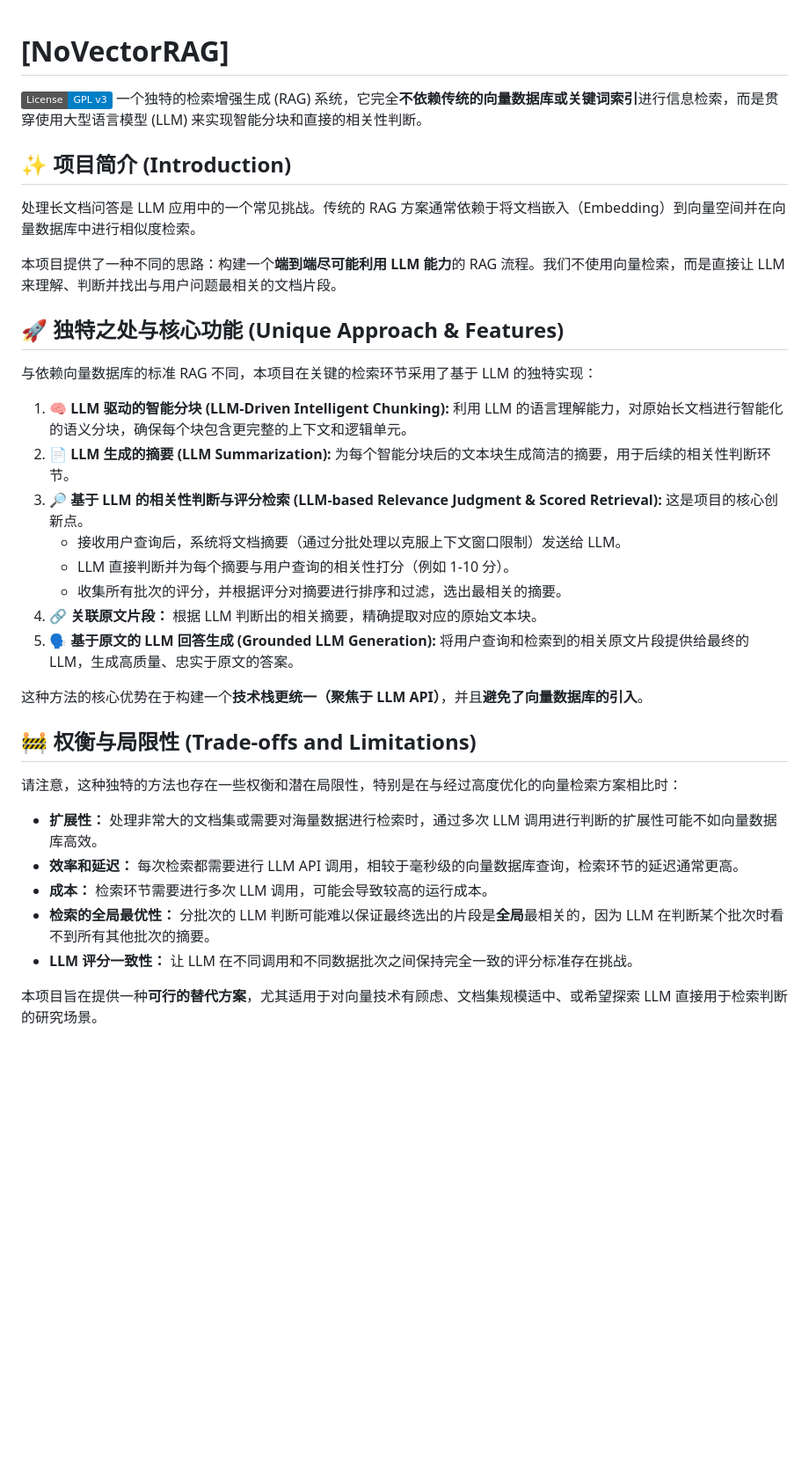
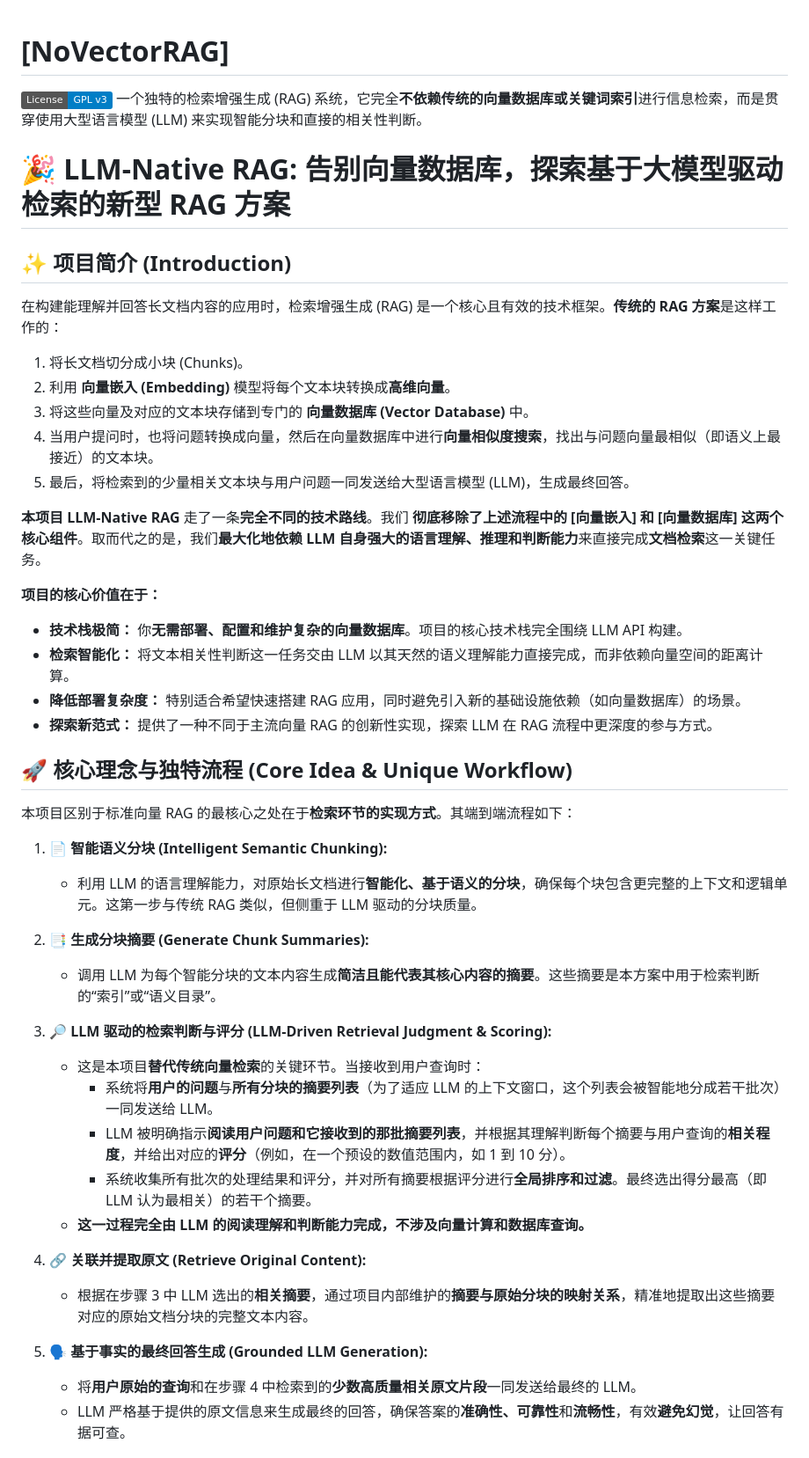
Before and after one commit to wangzhongren/NoVectorRAG, a Markdown page: README.md, the part around the change printed below. Shown: that part at 88% size. Drawn GitHub-style; badges without logos; blank space fills up the shorter version.

```diff
--- a/README.md
+++ b/README.md
@@ -2,35 +2,48 @@
 
 [![License](https://img.shields.io/badge/License-GPL_v3-blue.svg)](https://www.gnu.org/licenses/gpl-3.0) 一个独特的检索增强生成 (RAG) 系统，它完全**不依赖传统的向量数据库或关键词索引**进行信息检索，而是贯穿使用大型语言模型 (LLM) 来实现智能分块和直接的相关性判断。
 
+# 🎉 LLM-Native RAG: 告别向量数据库，探索基于大模型驱动检索的新型 RAG 方案
+
 ## ✨ 项目简介 (Introduction)
 
-处理长文档问答是 LLM 应用中的一个常见挑战。传统的 RAG 方案通常依赖于将文档嵌入（Embedding）到向量空间并在向量数据库中进行相似度检索。
+在构建能理解并回答长文档内容的应用时，检索增强生成 (RAG) 是一个核心且有效的技术框架。**传统的 RAG 方案**是这样工作的：
 
-本项目提供了一种不同的思路：构建一个**端到端尽可能利用 LLM 能力**的 RAG 流程。我们不使用向量检索，而是直接让 LLM 来理解、判断并找出与用户问题最相关的文档片段。
+1.  将长文档切分成小块 (Chunks)。
+2.  利用 **向量嵌入 (Embedding)** 模型将每个文本块转换成**高维向量**。
+3.  将这些向量及对应的文本块存储到专门的 **向量数据库 (Vector Database)** 中。
+4.  当用户提问时，也将问题转换成向量，然后在向量数据库中进行**向量相似度搜索**，找出与问题向量最相似（即语义上最接近）的文本块。
+5.  最后，将检索到的少量相关文本块与用户问题一同发送给大型语言模型 (LLM)，生成最终回答。
 
-## 🚀 独特之处与核心功能 (Unique Approach & Features)
+**本项目 LLM-Native RAG** 走了一条**完全不同的技术路线**。我们 **彻底移除了上述流程中的 [向量嵌入] 和 [向量数据库] 这两个核心组件**。取而代之的是，我们**最大化地依赖 LLM 自身强大的语言理解、推理和判断能力**来直接完成**文档检索**这一关键任务。
 
-与依赖向量数据库的标准 RAG 不同，本项目在关键的检索环节采用了基于 LLM 的独特实现：
+**项目的核心价值在于：**
 
-1.  **🧠 LLM 驱动的智能分块 (LLM-Driven Intelligent Chunking):** 利用 LLM 的语言理解能力，对原始长文档进行智能化的语义分块，确保每个块包含更完整的上下文和逻辑单元。
-2.  **📄 LLM 生成的摘要 (LLM Summarization):** 为每个智能分块后的文本块生成简洁的摘要，用于后续的相关性判断环节。
-3.  **🔎 基于 LLM 的相关性判断与评分检索 (LLM-based Relevance Judgment & Scored Retrieval):** 这是项目的核心创新点。
-    * 接收用户查询后，系统将文档摘要（通过分批处理以克服上下文窗口限制）发送给 LLM。
-    * LLM 直接判断并为每个摘要与用户查询的相关性打分（例如 1-10 分）。
-    * 收集所有批次的评分，并根据评分对摘要进行排序和过滤，选出最相关的摘要。
-4.  **🔗 关联原文片段：** 根据 LLM 判断出的相关摘要，精确提取对应的原始文本块。
-5.  **🗣️ 基于原文的 LLM 回答生成 (Grounded LLM Generation):** 将用户查询和检索到的相关原文片段提供给最终的 LLM，生成高质量、忠实于原文的答案。
+* **技术栈极简：** 你**无需部署、配置和维护复杂的向量数据库**。项目的核心技术栈完全围绕 LLM API 构建。
+* **检索智能化：** 将文本相关性判断这一任务交由 LLM 以其天然的语义理解能力直接完成，而非依赖向量空间的距离计算。
+* **降低部署复杂度：** 特别适合希望快速搭建 RAG 应用，同时避免引入新的基础设施依赖（如向量数据库）的场景。
+* **探索新范式：** 提供了一种不同于主流向量 RAG 的创新性实现，探索 LLM 在 RAG 流程中更深度的参与方式。
 
-这种方法的核心优势在于构建一个**技术栈更统一（聚焦于 LLM API）**，并且**避免了向量数据库的引入**。
+## 🚀 核心理念与独特流程 (Core Idea & Unique Workflow)
 
-## 🚧 权衡与局限性 (Trade-offs and Limitations)
+本项目区别于标准向量 RAG 的最核心之处在于**检索环节的实现方式**。其端到端流程如下：
 
-请注意，这种独特的方法也存在一些权衡和潜在局限性，特别是在与经过高度优化的向量检索方案相比时：
+1.  **📄 智能语义分块 (Intelligent Semantic Chunking):**
+    * 利用 LLM 的语言理解能力，对原始长文档进行**智能化、基于语义的分块**，确保每个块包含更完整的上下文和逻辑单元。这第一步与传统 RAG 类似，但侧重于 LLM 驱动的分块质量。
 
-* **扩展性：** 处理非常大的文档集或需要对海量数据进行检索时，通过多次 LLM 调用进行判断的扩展性可能不如向量数据库高效。
-* **效率和延迟：** 每次检索都需要进行 LLM API 调用，相较于毫秒级的向量数据库查询，检索环节的延迟通常更高。
-* **成本：** 检索环节需要进行多次 LLM 调用，可能会导致较高的运行成本。
-* **检索的全局最优性：** 分批次的 LLM 判断可能难以保证最终选出的片段是**全局**最相关的，因为 LLM 在判断某个批次时看不到所有其他批次的摘要。
-* **LLM 评分一致性：** 让 LLM 在不同调用和不同数据批次之间保持完全一致的评分标准存在挑战。
+2.  **📑 生成分块摘要 (Generate Chunk Summaries):**
+    * 调用 LLM 为每个智能分块的文本内容生成**简洁且能代表其核心内容的摘要**。这些摘要是本方案中用于检索判断的“索引”或“语义目录”。
 
-本项目旨在提供一种**可行的替代方案**，尤其适用于对向量技术有顾虑、文档集规模适中、或希望探索 LLM 直接用于检索判断的研究场景。
+3.  **🔎 LLM 驱动的检索判断与评分 (LLM-Driven Retrieval Judgment & Scoring):**
+    * 这是本项目**替代传统向量检索**的关键环节。当接收到用户查询时：
+        * 系统将**用户的问题**与**所有分块的摘要列表**（为了适应 LLM 的上下文窗口，这个列表会被智能地分成若干批次）一同发送给 LLM。
+        * LLM 被明确指示**阅读用户问题和它接收到的那批摘要列表**，并根据其理解判断每个摘要与用户查询的**相关程度**，并给出对应的**评分**（例如，在一个预设的数值范围内，如 1 到 10 分）。
+        * 系统收集所有批次的处理结果和评分，并对所有摘要根据评分进行**全局排序和过滤**。最终选出得分最高（即 LLM 认为最相关）的若干个摘要。
+    * **这一过程完全由 LLM 的阅读理解和判断能力完成，不涉及向量计算和数据库查询。**
+
+4.  **🔗 关联并提取原文 (Retrieve Original Content):**
+    * 根据在步骤 3 中 LLM 选出的**相关摘要**，通过项目内部维护的**摘要与原始分块的映射关系**，精准地提取出这些摘要对应的原始文档分块的完整文本内容。
+
+5.  **🗣️ 基于事实的最终回答生成 (Grounded LLM Generation):**
+    * 将**用户原始的查询**和在步骤 4 中检索到的**少数高质量相关原文片段**一同发送给最终的 LLM。
+    * LLM 严格基于提供的原文信息来生成最终的回答，确保答案的**准确性、可靠性**和**流畅性**，有效**避免幻觉**，让回答有据可查。
+
```
Also changed, not shown: other parts of README.md (+19 -3 lines).
